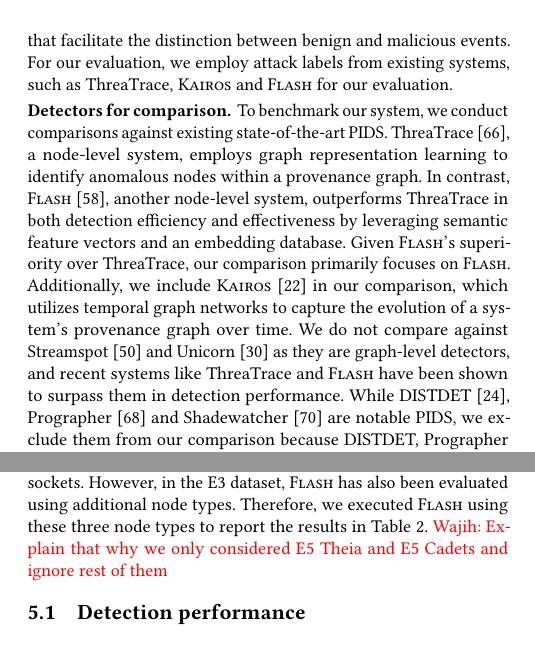
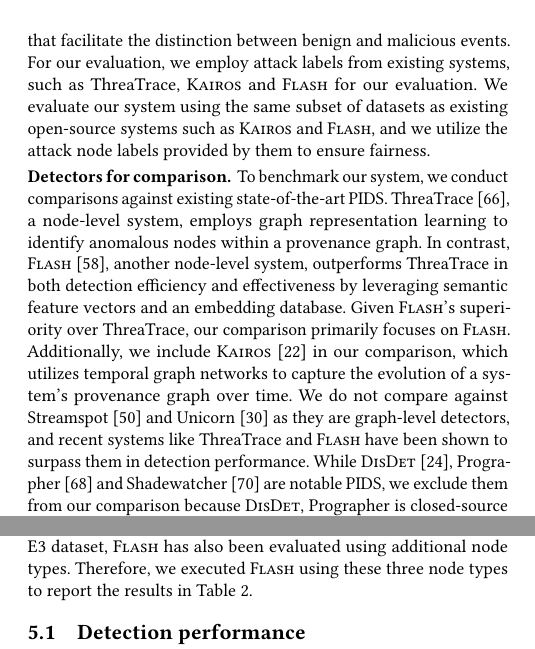
Before and after one commit to DART-Laboratory/gestalt, a LaTeX paper (paper/main.tex, which reads paper/eval.tex): two parts of the columns of page 8 of 15, joined at a grey line, cut so that both start at the same text. Compiled offline with pdfLaTeX.

Commit message:
updated evaluation section

```diff
--- a/paper/eval.tex
+++ b/paper/eval.tex
@@ -63,12 +63,12 @@
 \PP{Implementation} \Sys is developed in Python with 7000 lines of code. It leverages the PyTorch and Torch Geometric libraries to implement the federated graph learning framework. For developing the semantic attribute encoder, we employ the Gensim library. Secure communication between clients and the utility server is ensured through Python's Cryptography module. The federated averaging, semantic vector harmonization, and entity categorization modules are implemented as individual Python functions on the central and utility servers.
 
 
-\PP{Datasets} We have utilized the \darpa E3~\cite{error3}, E5~\cite{bug5}, and \optc~\cite{darpaoptc} datasets for our evaluation. The E3 and E5 datasets consist of several adversarial engagements that simulate real-world APTs on enterprise networks. In these exercises, the red team aims to exploit vulnerabilities in the enterprise's services while hiding their attacks behind benign system activities. The logs captured from these exercises are documented under various scenario names, including Cadets, Trace, Theia and ClearScope. The \optc dataset, another open-source resource from \darpa, encompasses a comprehensive collection of audit logs from an enterprise environment with 1,000 hosts. This dataset includes six days of benign system logs, serving as training data for our system to learn normal behavior patterns. Subsequently, attack logs span three days of system activities, featuring red team tactics such as initial compromises, privilege escalations, malicious software installations, and data exfiltration. Each of these datasets is accompanied by ground truth documents that facilitate the distinction between benign and malicious events. For our evaluation, we employ attack labels from existing systems, such as \threatrace, \kairos and \flash for our evaluation.
+\PP{Datasets} We have utilized the \darpa E3~\cite{error3}, E5~\cite{bug5}, and \optc~\cite{darpaoptc} datasets for our evaluation. The E3 and E5 datasets consist of several adversarial engagements that simulate real-world APTs on enterprise networks. In these exercises, the red team aims to exploit vulnerabilities in the enterprise's services while hiding their attacks behind benign system activities. The logs captured from these exercises are documented under various scenario names, including Cadets, Trace, Theia and ClearScope. The \optc dataset, another open-source resource from \darpa, encompasses a comprehensive collection of audit logs from an enterprise environment with 1,000 hosts. This dataset includes six days of benign system logs, serving as training data for our system to learn normal behavior patterns. Subsequently, attack logs span three days of system activities, featuring red team tactics such as initial compromises, privilege escalations, malicious software installations, and data exfiltration. Each of these datasets is accompanied by ground truth documents that facilitate the distinction between benign and malicious events. For our evaluation, we employ attack labels from existing systems, such as \threatrace, \kairos and \flash for our evaluation. We evaluate our system using the same subset of datasets as existing open-source systems such as \kairos and \flash, and we utilize the attack node labels provided by them to ensure fairness.
 
 
 %\wajih{Add citations. Say a few lines about the PIDS that we do not compare against. Read Kairos evaluation section -- they have very good sentences about why they don't compare against several existing PIDS. Make sure that you do not miss any PIDS system. Make sure to cite this paper: https://www.usenix.org/system/files/sec23winter-prepub-490-jia.pdf}
 
-\PP{Detectors for comparison} To benchmark our system, we conduct comparisons against existing state-of-the-art PIDS. \threatrace~\cite{wang2022threatrace}, a node-level system, employs graph representation learning to identify anomalous nodes within a provenance graph. In contrast, \flash~\cite{flash2024}, another node-level system, outperforms \threatrace in both detection efficiency and effectiveness by leveraging semantic feature vectors and an embedding database. Given \flash's superiority over \threatrace, our comparison primarily focuses on \flash. Additionally, we include \kairos~\cite{cheng2023kairos} in our comparison, which utilizes temporal graph networks to capture the evolution of a system's provenance graph over time. We do not compare against Streamspot~\cite{streamspot} and Unicorn~\cite{han2020unicorn} as they are graph-level detectors, and recent systems like \threatrace and \flash have been shown to surpass them in detection performance. While DISTDET~\cite{dong2023distdet}, Prographer~\cite{yangprographer} and Shadewatcher~\cite{shadewatcher} are notable PIDS, we exclude them from our comparison because DISTDET, Prographer is closed-source and a major component of Shadewatcher is proprietary, which hinders our ability to conduct a thorough comparison. It is important to note that, similar to existing works, such as \kairos, Shadewatcher, and Prographer, \Sys considers only three node types in provenance graphs: process, files, and sockets. However, in the E3 dataset, \flash has also been evaluated using additional node types. Therefore, we executed \flash using these three node types to report the results in Table~\ref{summary:benchmarks:large}. \wajih{Explain that why we only considered E5 Theia and E5 Cadets and ignore rest of them}
+\PP{Detectors for comparison} To benchmark our system, we conduct comparisons against existing state-of-the-art PIDS. \threatrace~\cite{wang2022threatrace}, a node-level system, employs graph representation learning to identify anomalous nodes within a provenance graph. In contrast, \flash~\cite{flash2024}, another node-level system, outperforms \threatrace in both detection efficiency and effectiveness by leveraging semantic feature vectors and an embedding database. Given \flash's superiority over \threatrace, our comparison primarily focuses on \flash. Additionally, we include \kairos~\cite{cheng2023kairos} in our comparison, which utilizes temporal graph networks to capture the evolution of a system's provenance graph over time. We do not compare against Streamspot~\cite{streamspot} and Unicorn~\cite{han2020unicorn} as they are graph-level detectors, and recent systems like \threatrace and \flash have been shown to surpass them in detection performance. While \disdet~\cite{dong2023distdet}, Prographer~\cite{yangprographer} and Shadewatcher~\cite{shadewatcher} are notable PIDS, we exclude them from our comparison because \disdet, Prographer is closed-source and a major component of Shadewatcher is proprietary, which hinders our ability to conduct a thorough comparison. It is important to note that, similar to existing works, such as \kairos, Shadewatcher, and Prographer, \Sys considers only three node types in provenance graphs: process, files, and sockets. However, in the E3 dataset, \flash has also been evaluated using additional node types. Therefore, we executed \flash using these three node types to report the results in Table~\ref{summary:benchmarks:large}.
 
  \subsection{Detection performance}
  We conducted experiments to assess how \Sys compares with other systems in terms of detection performance. Initially, we outline our methodology for deploying \Sys on the \darpa E3, E5, and \optc datasets. The E3 dataset comprises various scenarios, including Cadets, Theia, and Trace, each representing logs generated by a single host machine. To evaluate \Sys on E3, we treat each scenario as an individual host. Consequently, in our federated learning approach, we trained local \gnnshort models on each scenario individually. These local models then participated in federated averaging, a process repeated across 10 rounds. Upon completing the training, we evaluated the global \gnnshort model against the attack logs from these E3 scenarios. Similar to E3, the E5 dataset is also divided into different scenarios; however, each scenario comprises three different hosts. For each scenario, we use benign logs data from these different hosts to train our system and then evaluate it on the attack logs. For the \optc dataset, we sampled 10 hosts for inclusion in our federated graph learning experiment. Additionally, we conducted experiments with a varying number of randomly selected hosts, the results of which are detailed in our ablation study. For conducting these evaluations, we use the same detection metrics as defined by existing node-level detectors such as \threatrace and \flash.
```
